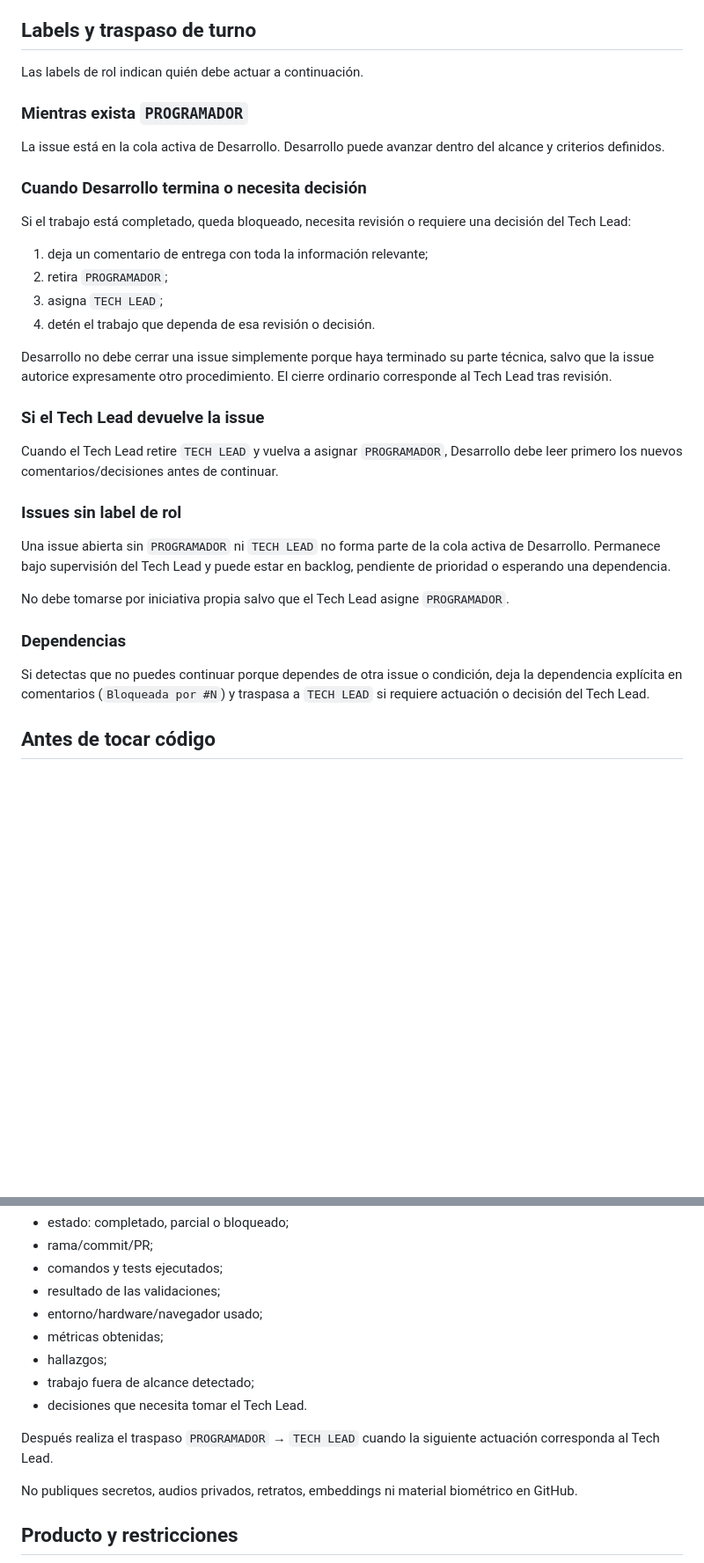
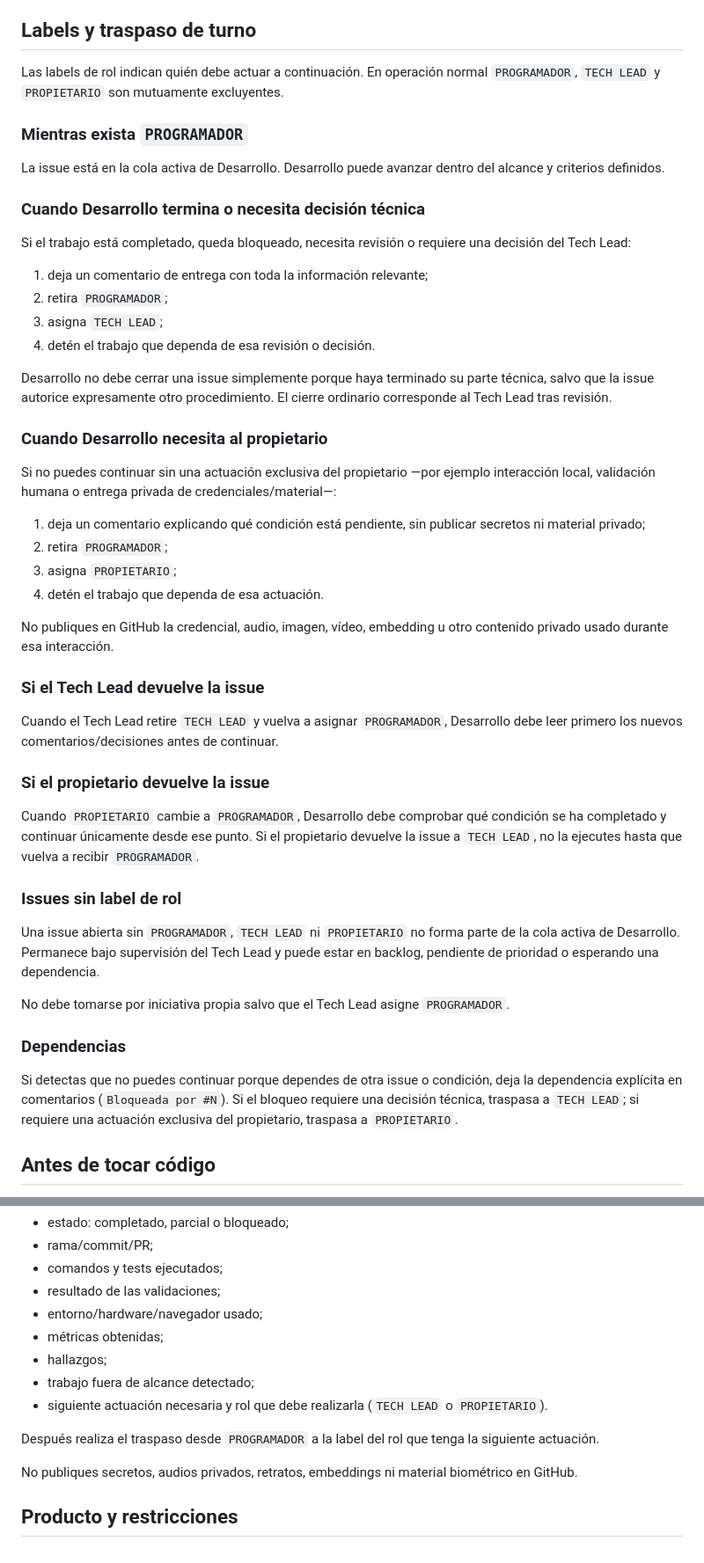
Before and after one commit to mundoinformaticacanaria/yo-digital, a Markdown page: docs/desarrollo.md, 2 parts joined by grey strips. Shown at 88% size. GitHub-like rendering; blank space fills up the shorter version.

Commit message:
docs: añadir traspaso al propietario (#13)

```diff
--- a/docs/desarrollo.md
+++ b/docs/desarrollo.md
@@ -31,13 +31,13 @@ Cuando una tarea se ejecute de forma interactiva con el propietario en WSL2, el
 
 ## Labels y traspaso de turno
 
-Las labels de rol indican quién debe actuar a continuación.
+Las labels de rol indican quién debe actuar a continuación. En operación normal `PROGRAMADOR`, `TECH LEAD` y `PROPIETARIO` son mutuamente excluyentes.
 
 ### Mientras exista `PROGRAMADOR`
 
 La issue está en la cola activa de Desarrollo. Desarrollo puede avanzar dentro del alcance y criterios definidos.
 
-### Cuando Desarrollo termina o necesita decisión
+### Cuando Desarrollo termina o necesita decisión técnica
 
 Si el trabajo está completado, queda bloqueado, necesita revisión o requiere una decisión del Tech Lead:
 
@@ -48,19 +48,34 @@ Si el trabajo está completado, queda bloqueado, necesita revisión o requiere u
 
 Desarrollo no debe cerrar una issue simplemente porque haya terminado su parte técnica, salvo que la issue autorice expresamente otro procedimiento. El cierre ordinario corresponde al Tech Lead tras revisión.
 
+### Cuando Desarrollo necesita al propietario
+
+Si no puedes continuar sin una actuación exclusiva del propietario —por ejemplo interacción local, validación humana o entrega privada de credenciales/material—:
+
+1. deja un comentario explicando qué condición está pendiente, sin publicar secretos ni material privado;
+2. retira `PROGRAMADOR`;
+3. asigna `PROPIETARIO`;
+4. detén el trabajo que dependa de esa actuación.
+
+No publiques en GitHub la credencial, audio, imagen, vídeo, embedding u otro contenido privado usado durante esa interacción.
+
 ### Si el Tech Lead devuelve la issue
 
 Cuando el Tech Lead retire `TECH LEAD` y vuelva a asignar `PROGRAMADOR`, Desarrollo debe leer primero los nuevos comentarios/decisiones antes de continuar.
 
+### Si el propietario devuelve la issue
+
+Cuando `PROPIETARIO` cambie a `PROGRAMADOR`, Desarrollo debe comprobar qué condición se ha completado y continuar únicamente desde ese punto. Si el propietario devuelve la issue a `TECH LEAD`, no la ejecutes hasta que vuelva a recibir `PROGRAMADOR`.
+
 ### Issues sin label de rol
 
-Una issue abierta sin `PROGRAMADOR` ni `TECH LEAD` no forma parte de la cola activa de Desarrollo. Permanece bajo supervisión del Tech Lead y puede estar en backlog, pendiente de prioridad o esperando una dependencia.
+Una issue abierta sin `PROGRAMADOR`, `TECH LEAD` ni `PROPIETARIO` no forma parte de la cola activa de Desarrollo. Permanece bajo supervisión del Tech Lead y puede estar en backlog, pendiente de prioridad o esperando una dependencia.
 
 No debe tomarse por iniciativa propia salvo que el Tech Lead asigne `PROGRAMADOR`.
 
 ### Dependencias
 
-Si detectas que no puedes continuar porque dependes de otra issue o condición, deja la dependencia explícita en comentarios (`Bloqueada por #N`) y traspasa a `TECH LEAD` si requiere actuación o decisión del Tech Lead.
+Si detectas que no puedes continuar porque dependes de otra issue o condición, deja la dependencia explícita en comentarios (`Bloqueada por #N`). Si el bloqueo requiere una decisión técnica, traspasa a `TECH LEAD`; si requiere una actuación exclusiva del propietario, traspasa a `PROPIETARIO`.
 
 ## Antes de tocar código
 
@@ -91,9 +106,9 @@ Al completar una ejecución o alcanzar un bloqueo relevante, deja un comentario
 - métricas obtenidas;
 - hallazgos;
 - trabajo fuera de alcance detectado;
-- decisiones que necesita tomar el Tech Lead.
+- siguiente actuación necesaria y rol que debe realizarla (`TECH LEAD` o `PROPIETARIO`).
 
-Después realiza el traspaso `PROGRAMADOR` → `TECH LEAD` cuando la siguiente actuación corresponda al Tech Lead.
+Después realiza el traspaso desde `PROGRAMADOR` a la label del rol que tenga la siguiente actuación.
 
 No publiques secretos, audios privados, retratos, embeddings ni material biométrico en GitHub.
 
```
Also changed, not shown: other parts of docs/desarrollo.md (+4 -3 lines).
